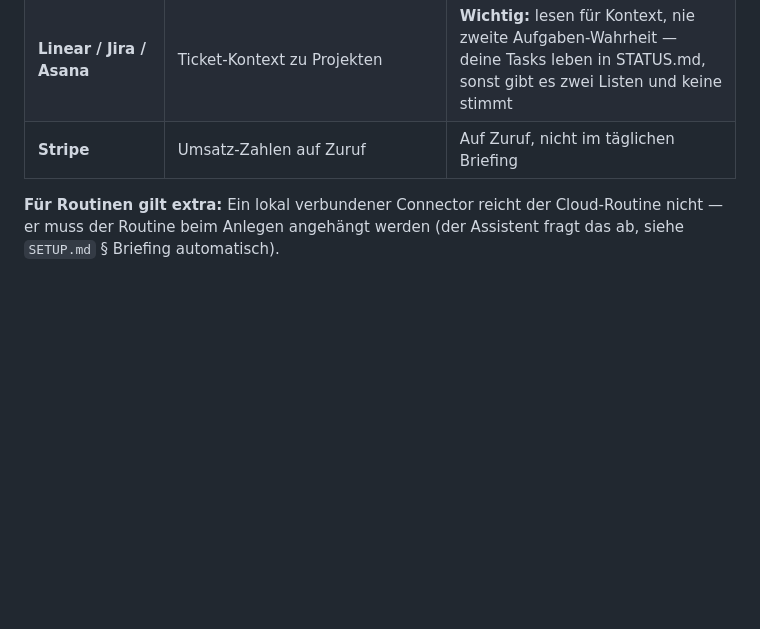
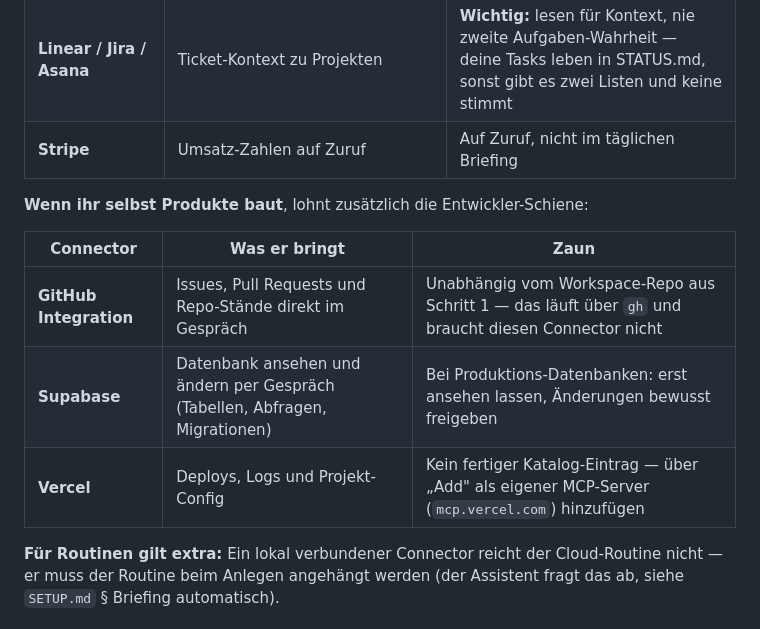
Before and after one commit to luka-commits/startup-setup, a Markdown page: reference/mcp.md, the part around the change. Rendered like a GitHub page; blank space fills up the shorter version.

Commit message:
Connector-Liste: Entwickler-Schiene ergänzt (GitHub Integration, Supabase, Vercel via Add)
Co-Authored-By: Claude Fable 5 <noreply@anthropic.com>

```diff
--- a/reference/mcp.md
+++ b/reference/mcp.md
@@ -88,6 +88,14 @@ Was sich im Startup-Alltag am ehesten lohnt, in dieser Reihenfolge:
 | **Linear / Jira / Asana** | Ticket-Kontext zu Projekten | **Wichtig:** lesen für Kontext, nie zweite Aufgaben-Wahrheit — deine Tasks leben in STATUS.md, sonst gibt es zwei Listen und keine stimmt |
 | **Stripe** | Umsatz-Zahlen auf Zuruf | Auf Zuruf, nicht im täglichen Briefing |
 
+**Wenn ihr selbst Produkte baut**, lohnt zusätzlich die Entwickler-Schiene:
+
+| Connector | Was er bringt | Zaun |
+|---|---|---|
+| **GitHub Integration** | Issues, Pull Requests und Repo-Stände direkt im Gespräch | Unabhängig vom Workspace-Repo aus Schritt 1 — das läuft über `gh` und braucht diesen Connector nicht |
+| **Supabase** | Datenbank ansehen und ändern per Gespräch (Tabellen, Abfragen, Migrationen) | Bei Produktions-Datenbanken: erst ansehen lassen, Änderungen bewusst freigeben |
+| **Vercel** | Deploys, Logs und Projekt-Config | Kein fertiger Katalog-Eintrag — über „Add" als eigener MCP-Server (`mcp.vercel.com`) hinzufügen |
+
 **Für Routinen gilt extra:** Ein lokal verbundener Connector reicht der Cloud-Routine nicht — er muss der Routine beim Anlegen angehängt werden (der Assistent fragt das ab, siehe `SETUP.md` § Briefing automatisch).
 
 ## Weg B: IMAP direkt (wenn es keinen Connector gibt)
```
